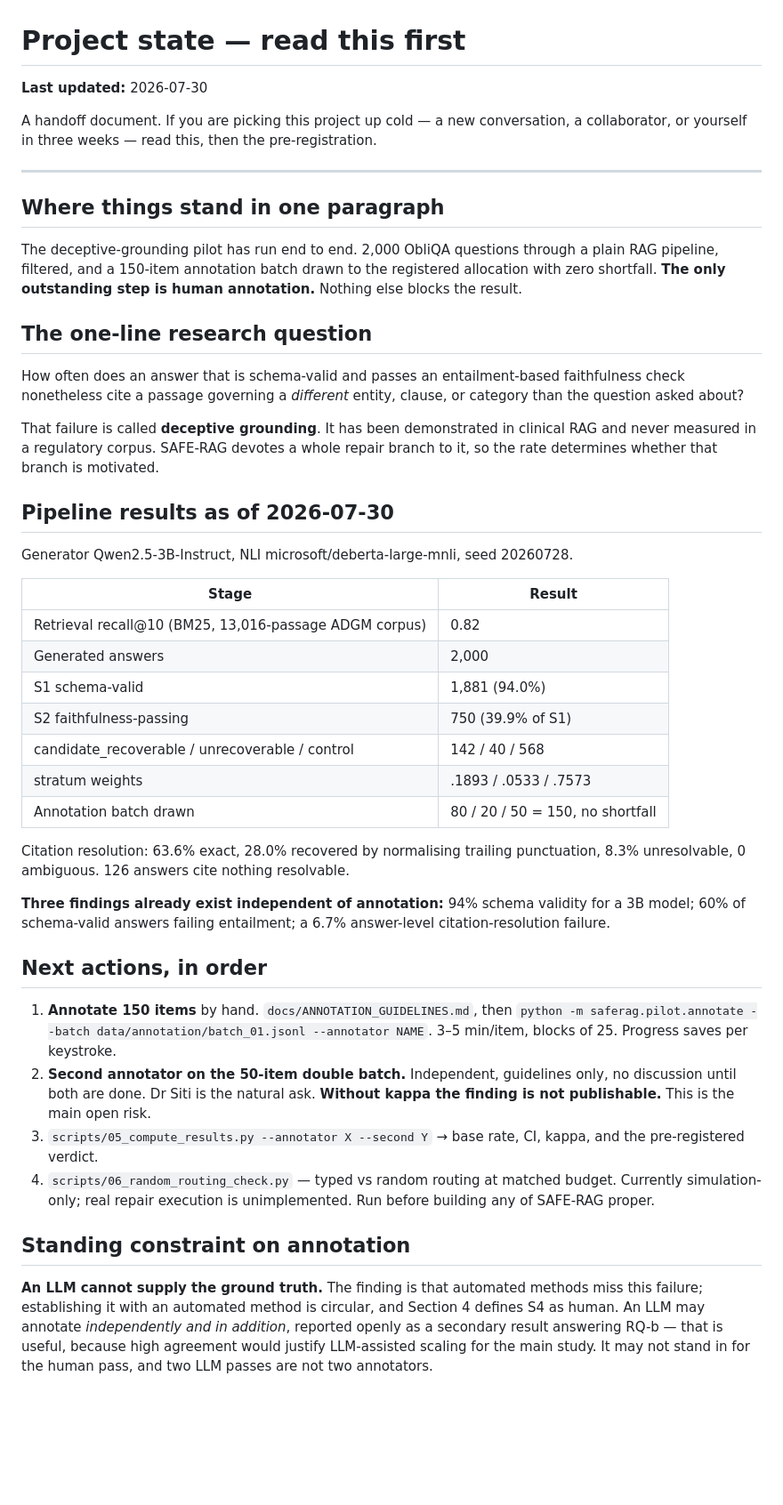
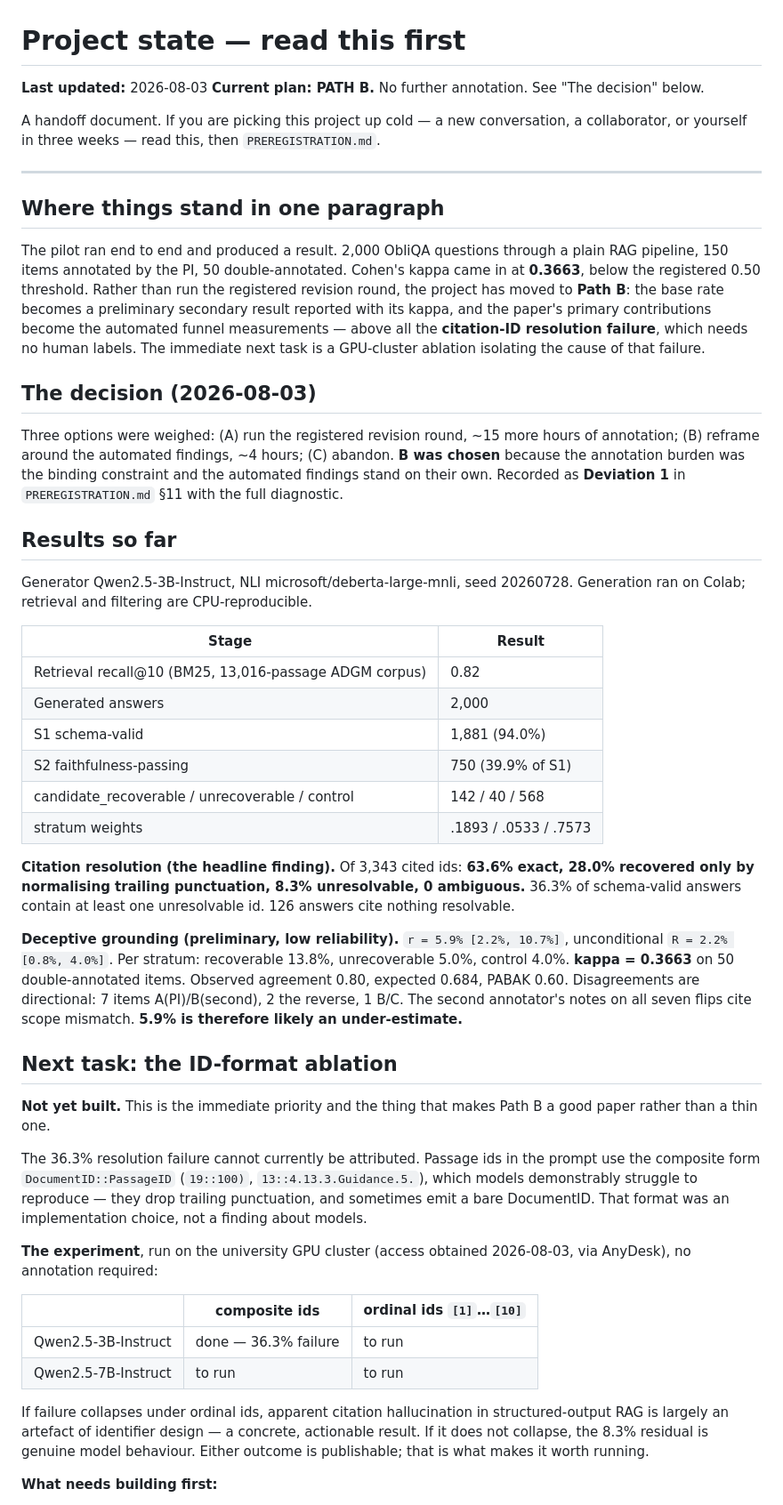
Before and after one commit to sadad54/SAFE-RAG, a Markdown page: docs/PROJECT_STATE.md, the part around one of its changes. Shown at 89% size. GitHub-like rendering; blank space fills up the shorter version.

```diff
--- a/docs/PROJECT_STATE.md
+++ b/docs/PROJECT_STATE.md
@@ -1,32 +1,36 @@
 # Project state — read this first
 
-**Last updated:** 2026-07-30
+**Last updated:** 2026-08-03
+**Current plan: PATH B.** No further annotation. See "The decision" below.
 
 A handoff document. If you are picking this project up cold — a new conversation,
-a collaborator, or yourself in three weeks — read this, then the pre-registration.
+a collaborator, or yourself in three weeks — read this, then `PREREGISTRATION.md`.
 
 ---
 
 ## Where things stand in one paragraph
 
-The deceptive-grounding pilot has run end to end. 2,000 ObliQA questions through a
-plain RAG pipeline, filtered, and a 150-item annotation batch drawn to the
-registered allocation with zero shortfall. **The only outstanding step is human
-annotation.** Nothing else blocks the result.
+The pilot ran end to end and produced a result. 2,000 ObliQA questions through a
+plain RAG pipeline, 150 items annotated by the PI, 50 double-annotated. Cohen's
+kappa came in at **0.3663**, below the registered 0.50 threshold. Rather than run
+the registered revision round, the project has moved to **Path B**: the base rate
+becomes a preliminary secondary result reported with its kappa, and the paper's
+primary contributions become the automated funnel measurements — above all the
+**citation-ID resolution failure**, which needs no human labels. The immediate
+next task is a GPU-cluster ablation isolating the cause of that failure.
 
-## The one-line research question
+## The decision (2026-08-03)
 
-How often does an answer that is schema-valid and passes an entailment-based
-faithfulness check nonetheless cite a passage governing a *different* entity,
-clause, or category than the question asked about?
+Three options were weighed: (A) run the registered revision round, ~15 more hours
+of annotation; (B) reframe around the automated findings, ~4 hours; (C) abandon.
+**B was chosen** because the annotation burden was the binding constraint and the
+automated findings stand on their own. Recorded as **Deviation 1** in
+`PREREGISTRATION.md` §11 with the full diagnostic.
 
-That failure is called **deceptive grounding**. It has been demonstrated in
-clinical RAG and never measured in a regulatory corpus. SAFE-RAG devotes a whole
-repair branch to it, so the rate determines whether that branch is motivated.
-
-## Pipeline results as of 2026-07-30
+## Results so far
 
 Generator Qwen2.5-3B-Instruct, NLI microsoft/deberta-large-mnli, seed 20260728.
+Generation ran on Colab; retrieval and filtering are CPU-reproducible.
 
 | Stage | Result |
 |---|---|
@@ -36,34 +40,43 @@ Generator Qwen2.5-3B-Instruct, NLI microsoft/deberta-large-mnli, seed 20260728.
 | S2 faithfulness-passing | 750 (39.9% of S1) |
 | candidate_recoverable / unrecoverable / control | 142 / 40 / 568 |
 | stratum weights | .1893 / .0533 / .7573 |
-| Annotation batch drawn | 80 / 20 / 50 = 150, no shortfall |
 
-Citation resolution: 63.6% exact, 28.0% recovered by normalising trailing
-punctuation, 8.3% unresolvable, 0 ambiguous. 126 answers cite nothing resolvable.
+**Citation resolution (the headline finding).** Of 3,343 cited ids: **63.6% exact,
+28.0% recovered only by normalising trailing punctuation, 8.3% unresolvable, 0
+ambiguous.** 36.3% of schema-valid answers contain at least one unresolvable id.
+126 answers cite nothing resolvable.
 
-**Three findings already exist independent of annotation:** 94% schema validity for
-a 3B model; 60% of schema-valid answers failing entailment; a 6.7% answer-level
-citation-resolution failure.
+**Deceptive grounding (preliminary, low reliability).**
+`r = 5.9% [2.2%, 10.7%]`, unconditional `R = 2.2% [0.8%, 4.0%]`.
+Per stratum: recoverable 13.8%, unrecoverable 5.0%, control 4.0%.
+**kappa = 0.3663** on 50 double-annotated items. Observed agreement 0.80, expected
+0.684, PABAK 0.60. Disagreements are directional: 7 items A(PI)/B(second), 2 the
+reverse, 1 B/C. The second annotator's notes on all seven flips cite scope
+mismatch. **5.9% is therefore likely an under-estimate.**
 
-## Next actions, in order
+## Next task: the ID-format ablation
 
-1. **Annotate 150 items** by hand. `docs/ANNOTATION_GUIDELINES.md`, then
-   `python -m saferag.pilot.annotate --batch data/annotation/batch_01.jsonl --annotator NAME`.
-   3–5 min/item, blocks of 25. Progress saves per keystroke.
-2. **Second annotator on the 50-item double batch.** Independent, guidelines only,
-   no discussion until both are done. Dr Siti is the natural ask.
-   **Without kappa the finding is not publishable.** This is the main open risk.
-3. `scripts/05_compute_results.py --annotator X --second Y` → base rate, CI, kappa,
-   and the pre-registered verdict.
-4. `scripts/06_random_routing_check.py` — typed vs random routing at matched budget.
-   Currently simulation-only; real repair execution is unimplemented. Run before
-   building any of SAFE-RAG proper.
+**Not yet built.** This is the immediate priority and the thing that makes Path B
+a good paper rather than a thin one.
 
-## Standing constraint on annotation
+The 36.3% resolution failure cannot currently be attributed. Passage ids in the
+prompt use the composite form `DocumentID::PassageID` (`19::100)`,
+`13::4.13.3.Guidance.5.`), which models demonstrably struggle to reproduce — they
+drop trailing punctuation, and sometimes emit a bare DocumentID. That format was
+an implementation choice, not a finding about models.
 
-**An LLM cannot supply the ground truth.** The finding is that automated methods
-miss this failure; establishing it with an automated method is circular, and
-Section 4 defines S4 as human. An LLM may annotate *independently and in addition*,
-reported openly as a secondary result answering RQ-b — that is useful, because high
-agreement would justify LLM-assisted scaling for the main study. It may not stand
-in for the human pass, and two LLM passes are not two annotators.
+**The experiment**, run on the university GPU cluster (access obtained 2026-08-03,
+via AnyDesk), no annotation required:
+
+| | composite ids | ordinal ids `[1]`…`[10]` |
+|---|---|---|
+| Qwen2.5-3B-Instruct | done — 36.3% failure | to run |
+| Qwen2.5-7B-Instruct | to run | to run |
+
+If failure collapses under ordinal ids, apparent citation hallucination in
+structured-output RAG is largely an artefact of identifier design — a concrete,
+actionable result. If it does not collapse, the 8.3% residual is genuine model
+behaviour. Either outcome is publishable; that is what makes it worth running.
+
+**What needs building first:**
+
```
Also changed, not shown: other parts of docs/PROJECT_STATE.md (+64 -44 lines), README.md (+10 -1 lines).
